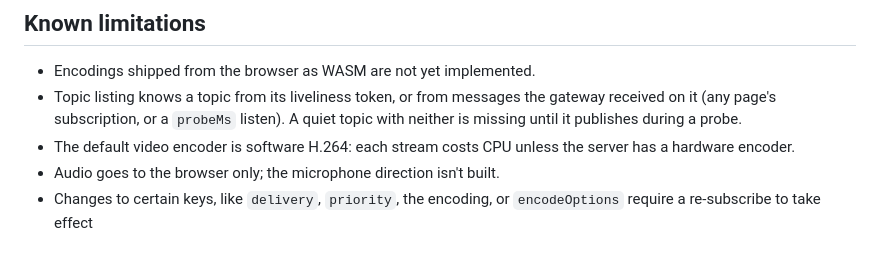
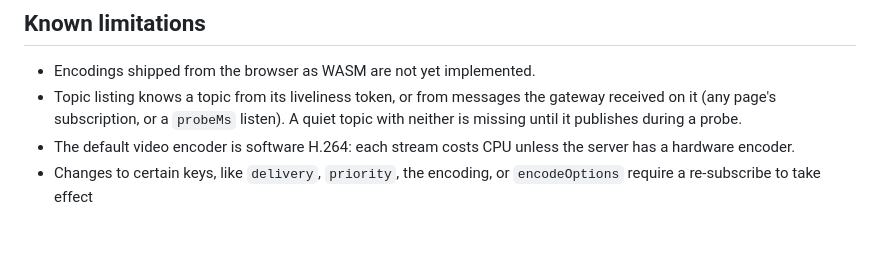
Before and after one commit to jeff-hykin/zenoh-gateway, a Markdown page: README.md, the part around the change. Rendered like a GitHub page.

Commit message:
README: the microphone direction is built

```diff
--- a/README.md
+++ b/README.md
@@ -333,5 +333,4 @@ The end-to-end suites (real zenoh peer, server and headless Chrome) live in
 - Topic listing knows a topic from its liveliness token, or from messages the gateway received on it (any page's
   subscription, or a `probeMs` listen). A quiet topic with neither is missing until it publishes during a probe.
 - The default video encoder is software H.264: each stream costs CPU unless the server has a hardware encoder.
-- Audio goes to the browser only; the microphone direction isn't built.
 - Changes to certain keys, like `delivery`, `priority`, the encoding, or `encodeOptions` require a re-subscribe to take effect
```
